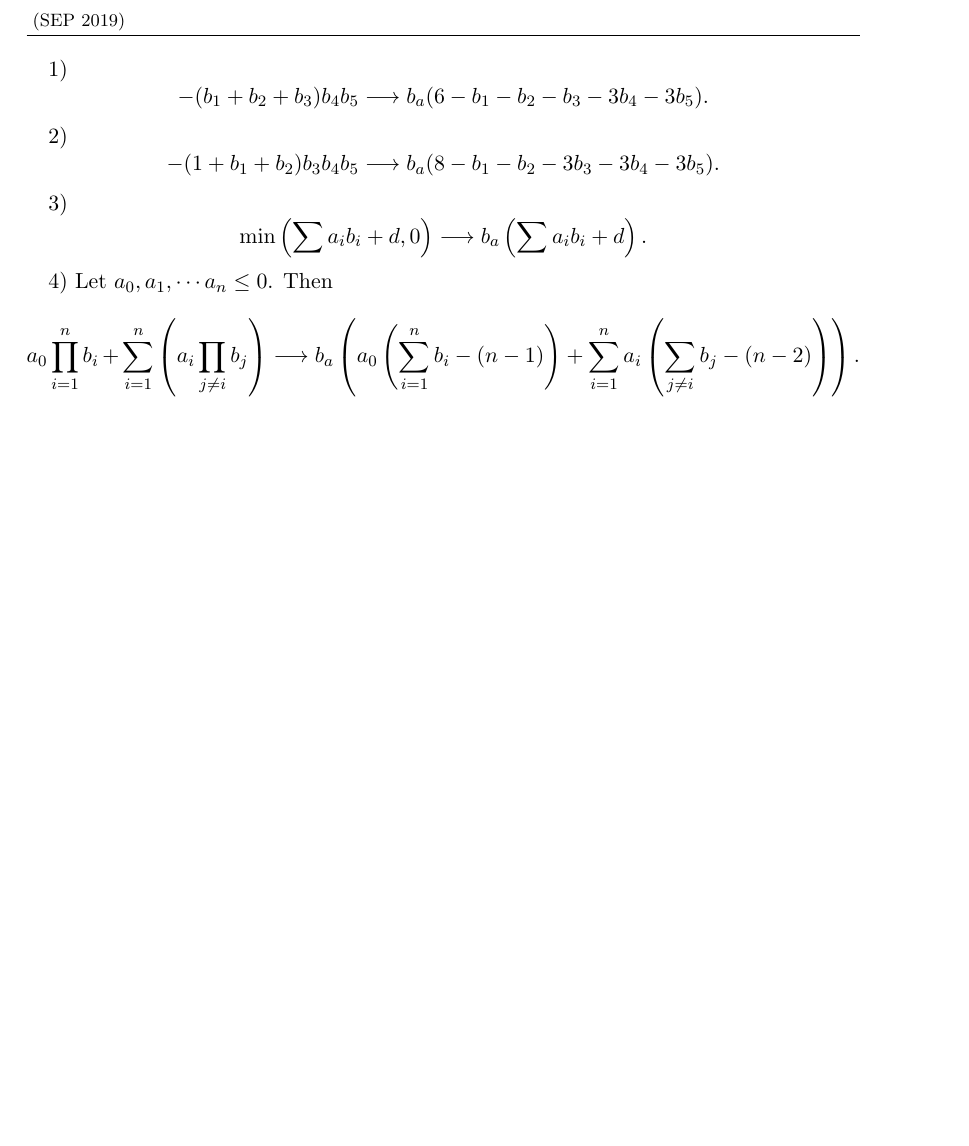
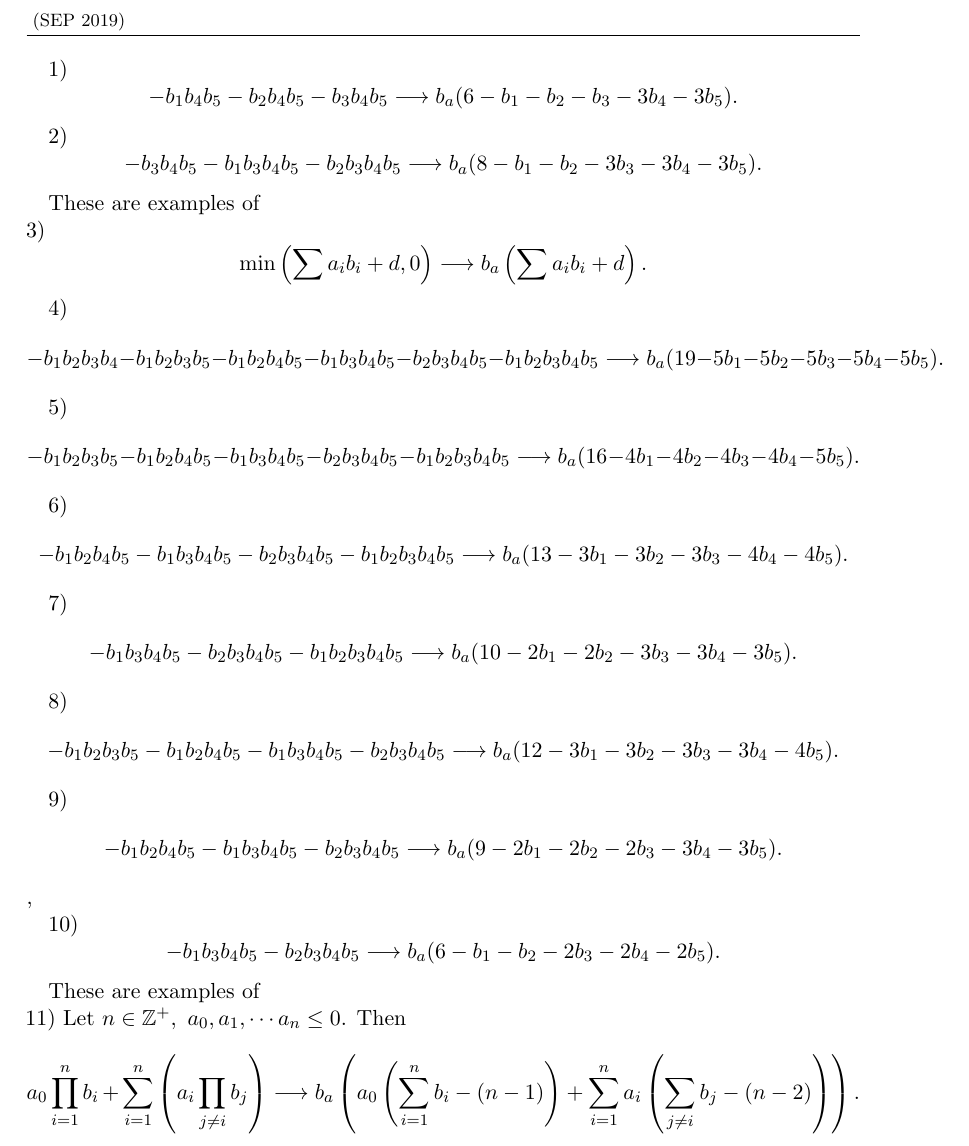
Before and after one commit to HPQC-LABS/QuadratizationCode, a LaTeX document (analyzingResults/5-varthm.tex): part of the page, cut so that both start at the same text, the shorter picture padded with empty space. The pictures show the PDF file analyzingResults/5-varthm.pdf that the author committed with the source.

Commit message:
add 7 lines

```diff
--- a/analyzingResults/5-varthm.tex
+++ b/analyzingResults/5-varthm.tex
@@ -7,12 +7,40 @@
 \author{}
 \date{SEP 2019}
 
-1)\[-(b_1 + b_2 + b_3) b_4 b_5 \longrightarrow  b_a(6 -b_1 -b_2 -b_3 -3b_4 -3b_5). \]
+1)\[-b_1 b_4 b_5 - b_2 b_4 b_5 -b_3 b_4 b_5 \longrightarrow  b_a(6 -b_1 -b_2 -b_3 -3b_4 -3b_5). \]
 
-2)\[-(1+b_1 + b_2) b_3 b_4 b_5 \longrightarrow b_a(8-b_1 - b_2 - 3b_3 -3b_4 -3b_5). \]
+2)\[-b_3 b_4 b_5 - b_1 b_3 b_4 b_5 - b_2 b_3 b_4 b_5 \longrightarrow b_a(8-b_1 - b_2 - 3b_3 -3b_4 -3b_5). \]
 
+These are examples of \\
 3) \[\min \left ( \sum a_i b_i + d, 0\right) \longrightarrow b_a\left(\sum a_i b_i + d \right). \]
 
-4) Let $a_0, a_1, \cdots a_n \le 0$. Then \[ a_0 \prod_{i = 1}^n b_i + \sum_{i = 1}^n \left( a_i \prod_{j \neq i} b_j\right) \longrightarrow  b_a \left(a_0\left(\sum_{i=1}^n b_i - (n-1)\right) + \sum_{i=1}^n a_i \left( \sum_{j \neq i} b_j - (n-2)\right) \right). \]
+4)\[ -b_1 b_2 b_3 b_4-b_1b_2b_3b_5-b_1b_2b_4b_5-b_1b_3b_4b_5-b_2b_3b_4b_5-b_1b_2b_3b_4b_5
+\longrightarrow b_a(19-5b_1 -5b_2 -5b_3 -5b_4 -5b_5).\]
+
+5)\[-b_1b_2b_3b_5-b_1b_2b_4b_5-b_1b_3b_4b_5-b_2b_3b_4b_5-b_1b_2b_3b_4b_5
+\longrightarrow b_a(16-4b_1 -4b_2 -4b_3 -4b_4 -5b_5).\]
+
+6)
+\[-b_1b_2b_4b_5-b_1b_3b_4b_5-b_2b_3b_4b_5-b_1b_2b_3b_4b_5
+\longrightarrow b_a(13 -3b_1-3b_2-3b_3-4b_4-4b_5).\]
+
+7)
+\[-b_1b_3b_4b_5-b_2b_3b_4b_5-b_1b_2b_3b_4b_5
+\longrightarrow b_a(10-2b_1-2b_2-3b_3-3b_4-3b_5).\]
+
+8)
+\[-b_1b_2b_3b_5-b_1b_2b_4b_5-b_1b_3b_4b_5-b_2b_3b_4b_5
+\longrightarrow b_a(12-3b_1-3b_2-3b_3-3b_4-4b_5).\]
+
+9)
+\[-b_1b_2b_4b_5-b_1b_3b_4b_5-b_2b_3b_4b_5
+\longrightarrow b_a(9-2b_1-2b_2-2b_3-3b_4-3b_5).\],
+
+10)
+\[-b_1b_3b_4b_5-b_2b_3b_4b_5
+\longrightarrow b_a(6-b_1-b_2-2b_3-2b_4-2b_5).\]
+
+These are examples of \\
+11) Let $n \in \mathbb{Z}^+,\ a_0, a_1, \cdots a_n \le 0$. Then \[ a_0 \prod_{i = 1}^n b_i + \sum_{i = 1}^n \left( a_i \prod_{j \neq i} b_j\right) \longrightarrow  b_a \left(a_0\left(\sum_{i=1}^n b_i - (n-1)\right) + \sum_{i=1}^n a_i \left( \sum_{j \neq i} b_j - (n-2)\right) \right). \]
 
 \end{document}
```
Also changed, not shown: analyzingResults/5-varthm.pdf.
